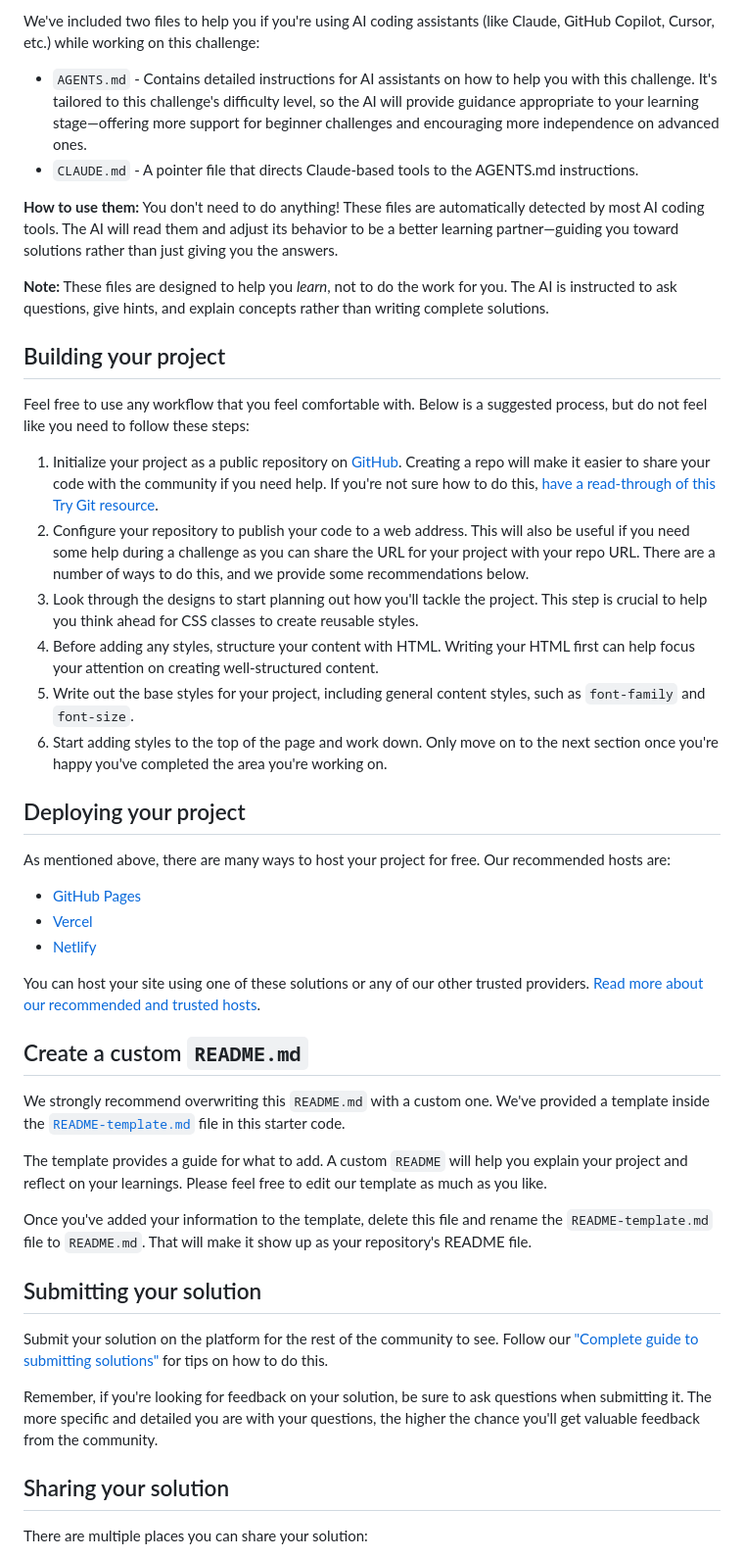
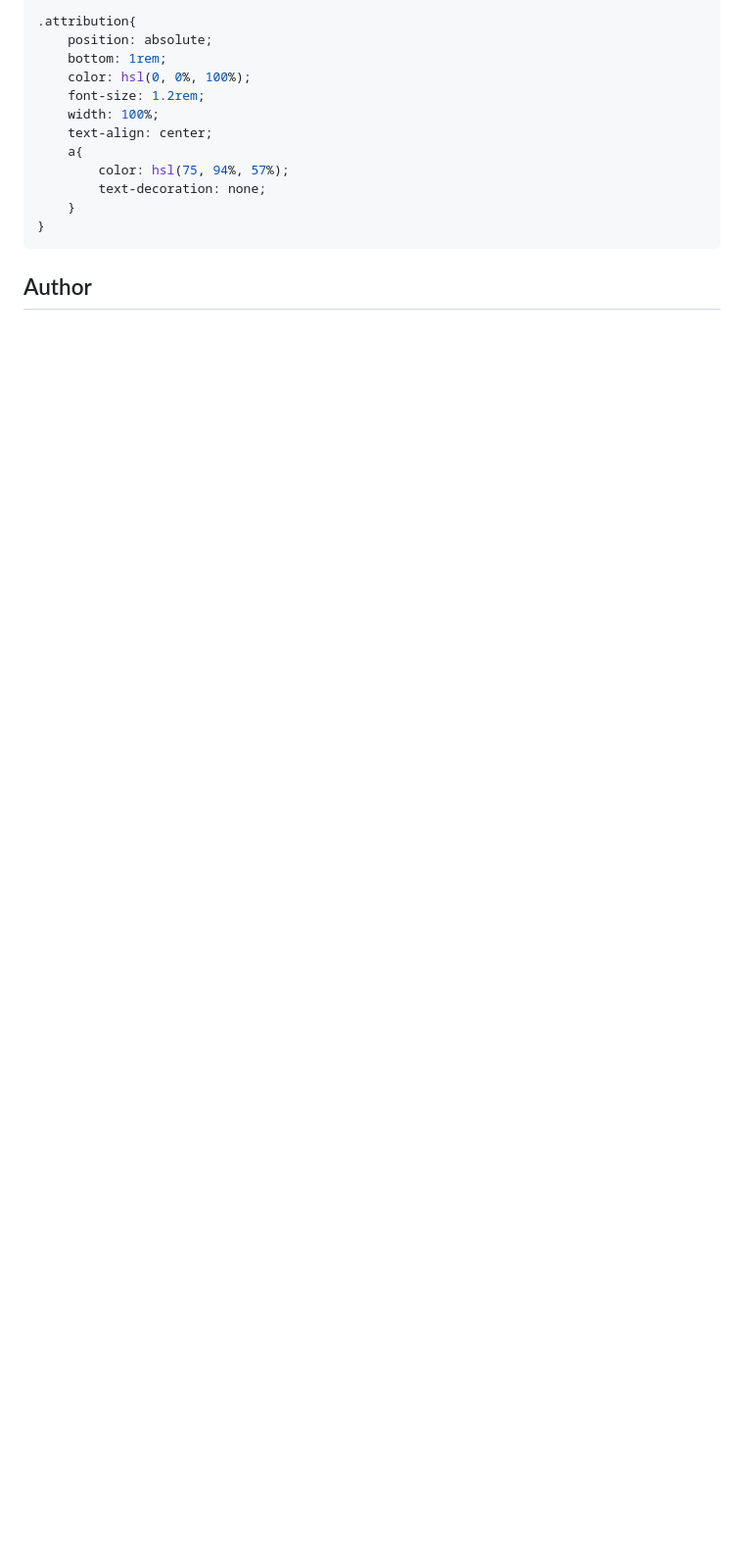
Before and after one commit to Ehicodes/frontendmentor-social-links, a Markdown page: README.md, the part around the change printed below. Shown: that part at 98% size. GitHub-like rendering; blank space fills up the shorter version.

````diff
--- a/README.md
+++ b/README.md
@@ -42,49 +56,17 @@ There is also a `style-guide.md` file containing the information you'll need, su
 
-We've included two files to help you if you're using AI coding assistants (like Claude, GitHub Copilot, Cursor, etc.) while working on this challenge:
+.attribution{
+    position: absolute;
+    bottom: 1rem;
+    color: hsl(0, 0%, 100%);
+    font-size: 1.2rem;
+    width: 100%;
+    text-align: center;
+    a{
+        color: hsl(75, 94%, 57%);
+        text-decoration: none;
+    }
+}
+```
 
-- `AGENTS.md` - Contains detailed instructions for AI assistants on how to help you with this challenge. It's tailored to this challenge's difficulty level, so the AI will provide guidance appropriate to your learning stage—offering more support for beginner challenges and encouraging more independence on advanced ones.
-- `CLAUDE.md` - A pointer file that directs Claude-based tools to the AGENTS.md instructions.
+## Author
 
-**How to use them:** You don't need to do anything! These files are automatically detected by most AI coding tools. The AI will read them and adjust its behavior to be a better learning partner—guiding you toward solutions rather than just giving you the answers.
-
-**Note:** These files are designed to help you *learn*, not to do the work for you. The AI is instructed to ask questions, give hints, and explain concepts rather than writing complete solutions.
-
-## Building your project
-
-Feel free to use any workflow that you feel comfortable with. Below is a suggested process, but do not feel like you need to follow these steps:
-
-1. Initialize your project as a public repository on [GitHub](https://github.com/). Creating a repo will make it easier to share your code with the community if you need help. If you're not sure how to do this, [have a read-through of this Try Git resource](https://try.github.io/).
-2. Configure your repository to publish your code to a web address. This will also be useful if you need some help during a challenge as you can share the URL for your project with your repo URL. There are a number of ways to do this, and we provide some recommendations below.
-3. Look through the designs to start planning out how you'll tackle the project. This step is crucial to help you think ahead for CSS classes to create reusable styles.
-4. Before adding any styles, structure your content with HTML. Writing your HTML first can help focus your attention on creating well-structured content.
-5. Write out the base styles for your project, including general content styles, such as `font-family` and `font-size`.
-6. Start adding styles to the top of the page and work down. Only move on to the next section once you're happy you've completed the area you're working on.
-
-## Deploying your project
-
-As mentioned above, there are many ways to host your project for free. Our recommended hosts are:
-
-- [GitHub Pages](https://pages.github.com/)
-- [Vercel](https://vercel.com/)
-- [Netlify](https://www.netlify.com/)
-
-You can host your site using one of these solutions or any of our other trusted providers. [Read more about our recommended and trusted hosts](https://www.frontendmentor.io/guides/hosting-your-solution).
-
-## Create a custom `README.md`
-
-We strongly recommend overwriting this `README.md` with a custom one. We've provided a template inside the [`README-template.md`](./README-template.md) file in this starter code.
-
-The template provides a guide for what to add. A custom `README` will help you explain your project and reflect on your learnings. Please feel free to edit our template as much as you like.
-
-Once you've added your information to the template, delete this file and rename the `README-template.md` file to `README.md`. That will make it show up as your repository's README file.
-
-## Submitting your solution
-
-Submit your solution on the platform for the rest of the community to see. Follow our ["Complete guide to submitting solutions"](https://www.frontendmentor.io/guides/how-to-submit-solutions) for tips on how to do this.
-
-Remember, if you're looking for feedback on your solution, be sure to ask questions when submitting it. The more specific and detailed you are with your questions, the higher the chance you'll get valuable feedback from the community.
-
-## Sharing your solution
-
-There are multiple places you can share your solution:
-
````
Also changed, not shown: other parts of README.md (+39 -38 lines), README-template.md (deleted, +0 -121 lines), assets/images/Screenshot 2026-09-11 at 8.14.10 AM.png (added), assets/images/ehiLinkedin 2.jpg (deleted), 3 other files.
